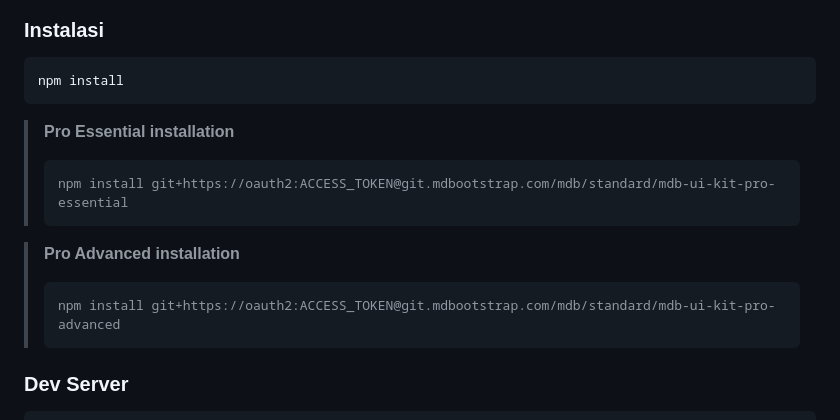
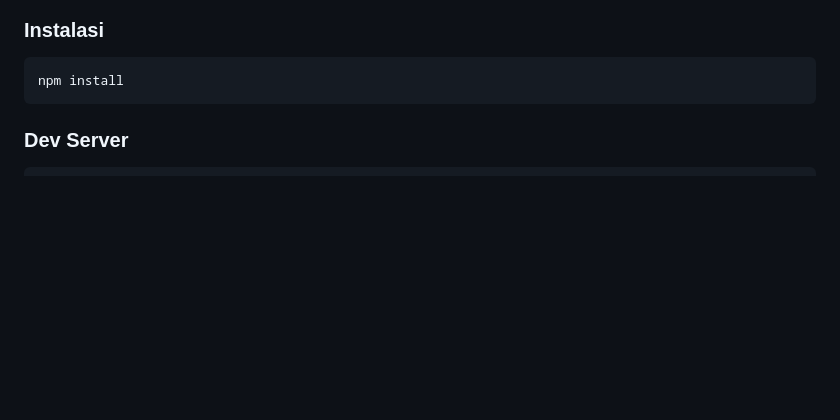
Before and after one commit to budicuy/SourceCode-CoffeeShop, a Markdown page: README.md, the part around the change. GitHub-like rendering; blank space fills up the shorter version.

````diff
--- a/README.md
+++ b/README.md
@@ -4,16 +4,6 @@ ___
 ```
 npm install
 ```
-
-> **Pro Essential installation**
-> ```
-> npm install git+https://oauth2:ACCESS_TOKEN@git.mdbootstrap.com/mdb/standard/mdb-ui-kit-pro-essential
-> ```
-
-> **Pro Advanced installation**
-> ```
-> npm install git+https://oauth2:ACCESS_TOKEN@git.mdbootstrap.com/mdb/standard/mdb-ui-kit-pro-advanced
-> ```
 
 ### Dev Server
 ```
````
